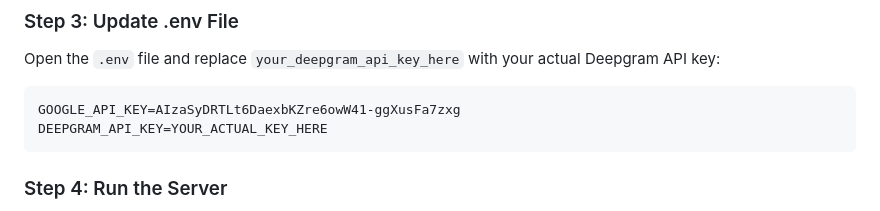
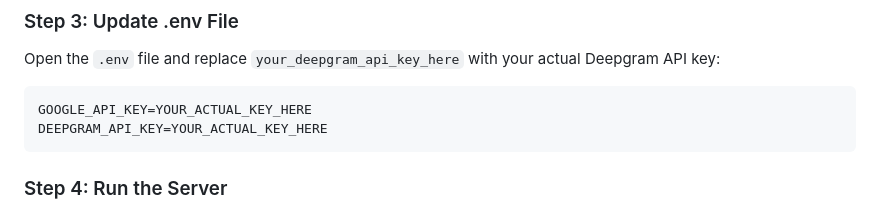
Before and after one commit to Sayam2122/LoopHealth_AI, a Markdown page: QUICKSTART.md, the part around the change. GitHub-like rendering.

````diff
--- a/QUICKSTART.md
+++ b/QUICKSTART.md
@@ -28,7 +28,7 @@ pip install -r requirements.txt
 Open the `.env` file and replace `your_deepgram_api_key_here` with your actual Deepgram API key:
 
 ```env
-GOOGLE_API_KEY=AIzaSyDRTLt6DaexbKZre6owW41-ggXusFa7zxg
+GOOGLE_API_KEY=YOUR_ACTUAL_KEY_HERE
 DEEPGRAM_API_KEY=YOUR_ACTUAL_KEY_HERE
 ```
 
````
